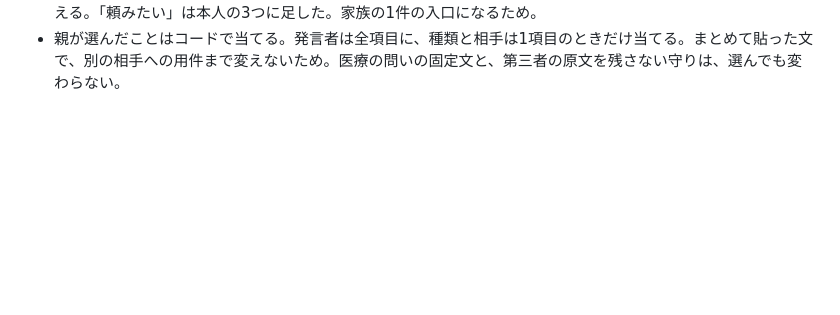
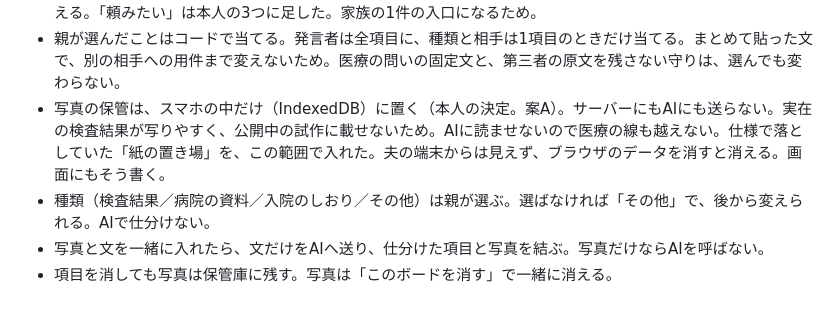
Before and after one commit to komasol50/ensemble, a Markdown page: decisions.md, the part around the change. Rendered like a GitHub page; blank space fills up the shorter version.

```diff
--- a/decisions.md
+++ b/decisions.md
@@ -53,3 +53,7 @@
 - 曜日はその文が記録された日から見た次の曜日に置く。同じ曜日は次の週とする。プリセットの記録の日はボードを作った日に置き換える（架空の日付のままだと曜日がずれるため）。
 - 入力の画面に、任意で「何の話（言われた／聞きたい／頼みたい／気づいた）」と「誰から・誰に」を足した（本人の要望。仕様の「入力欄は1つ」を変更）。選ばなければ今までどおりAIが仕分けるので、LINEを貼るだけで使える。「頼みたい」は本人の3つに足した。家族の1件の入口になるため。
 - 親が選んだことはコードで当てる。発言者は全項目に、種類と相手は1項目のときだけ当てる。まとめて貼った文で、別の相手への用件まで変えないため。医療の問いの固定文と、第三者の原文を残さない守りは、選んでも変わらない。
+- 写真の保管は、スマホの中だけ（IndexedDB）に置く（本人の決定。案A）。サーバーにもAIにも送らない。実在の検査結果が写りやすく、公開中の試作に載せないため。AIに読ませないので医療の線も越えない。仕様で落としていた「紙の置き場」を、この範囲で入れた。夫の端末からは見えず、ブラウザのデータを消すと消える。画面にもそう書く。
+- 種類（検査結果／病院の資料／入院のしおり／その他）は親が選ぶ。選ばなければ「その他」で、後から変えられる。AIで仕分けない。
+- 写真と文を一緒に入れたら、文だけをAIへ送り、仕分けた項目と写真を結ぶ。写真だけならAIを呼ばない。
+- 項目を消しても写真は保管庫に残す。写真は「このボードを消す」で一緒に消える。
```
Also changed, not shown: docs/devlog/2026-11-03.md (+21 -0 lines), docs/devlog/img/2026-11-03-add-photo.png (added), docs/devlog/img/2026-11-03-vault.png (added), 9 other files.
